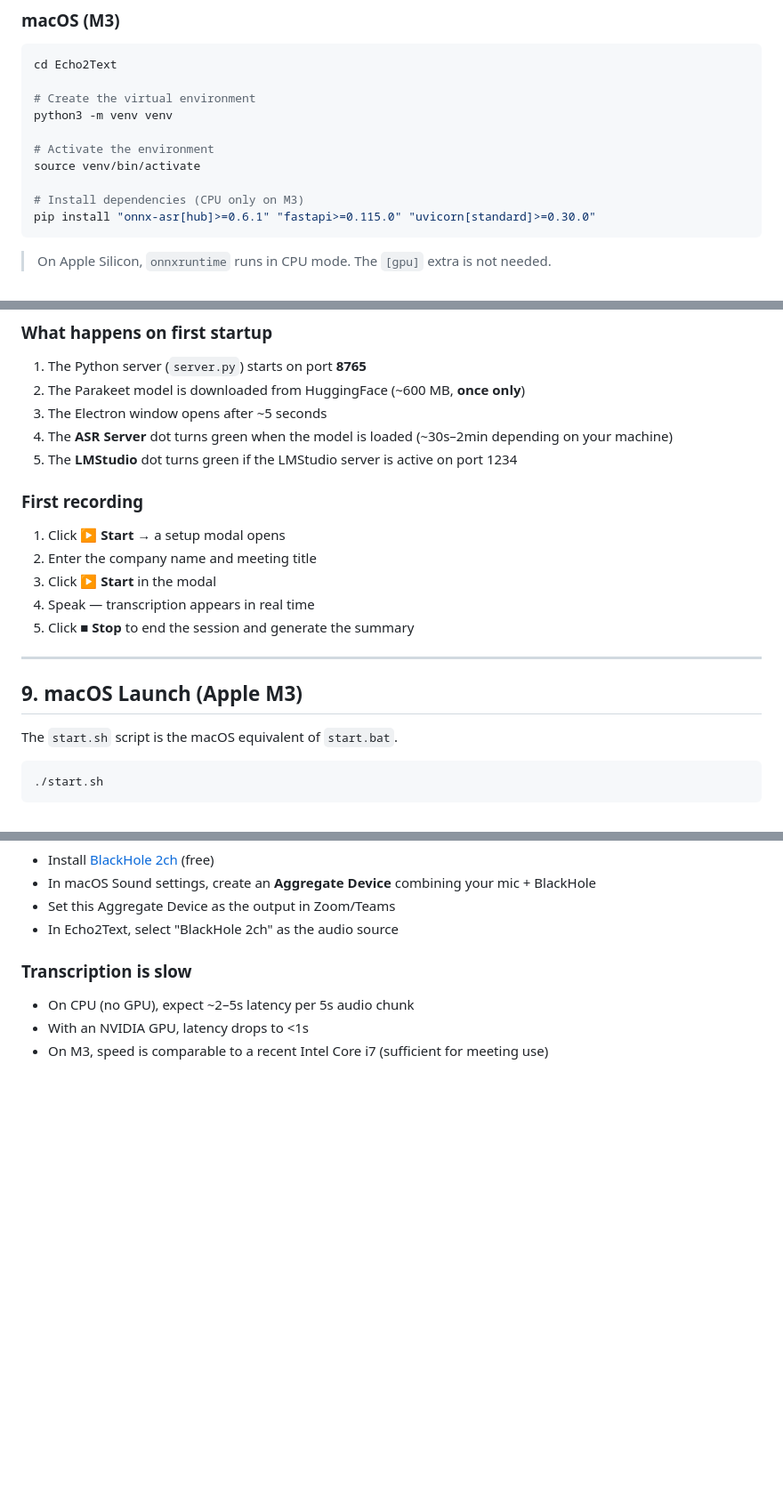
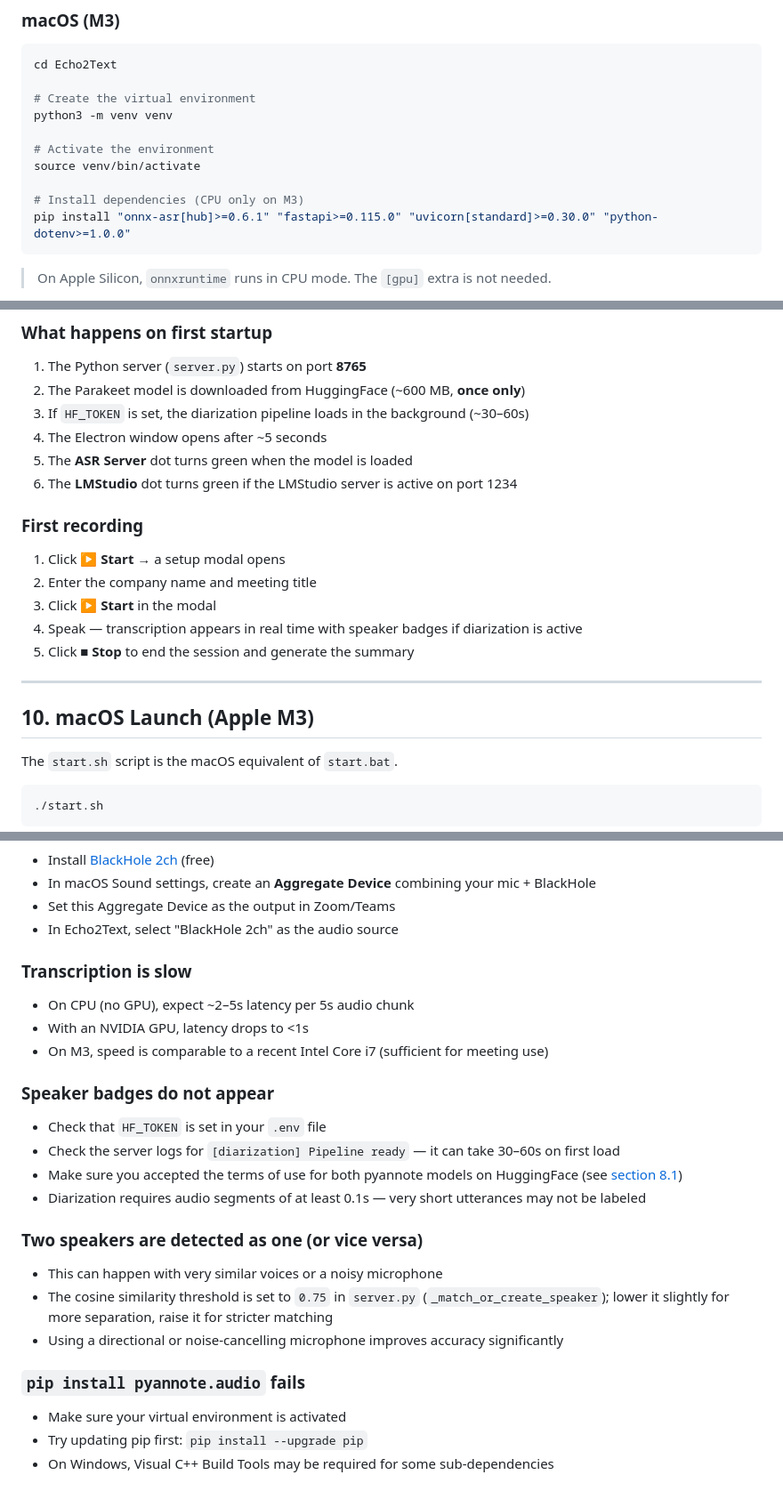
Before and after one commit to bguedes/Echo2Text, a Markdown page: README.md, 3 parts joined by grey strips. Shown at 89% size. Drawn GitHub-style; blank space fills up the shorter version.

````diff
--- a/README.md
+++ b/README.md
@@ -122,7 +140,7 @@ python3 -m venv venv
 source venv/bin/activate
 
 # Install dependencies (CPU only on M3)
-pip install "onnx-asr[hub]>=0.6.1" "fastapi>=0.115.0" "uvicorn[standard]>=0.30.0"
+pip install "onnx-asr[hub]>=0.6.1" "fastapi>=0.115.0" "uvicorn[standard]>=0.30.0" "python-dotenv>=1.0.0"
 ```
 
 > On Apple Silicon, `onnxruntime` runs in CPU mode. The `[gpu]` extra is not needed.
@@ -219,21 +300,22 @@ chmod +x start.sh
 
 1. The Python server (`server.py`) starts on port **8765**
 2. The Parakeet model is downloaded from HuggingFace (~600 MB, **once only**)
-3. The Electron window opens after ~5 seconds
-4. The **ASR Server** dot turns green when the model is loaded (~30s–2min depending on your machine)
-5. The **LMStudio** dot turns green if the LMStudio server is active on port 1234
+3. If `HF_TOKEN` is set, the diarization pipeline loads in the background (~30–60s)
+4. The Electron window opens after ~5 seconds
+5. The **ASR Server** dot turns green when the model is loaded
+6. The **LMStudio** dot turns green if the LMStudio server is active on port 1234
 
 ### First recording
 
 1. Click **▶ Start** → a setup modal opens
 2. Enter the company name and meeting title
 3. Click **▶ Start** in the modal
-4. Speak — transcription appears in real time
+4. Speak — transcription appears in real time with speaker badges if diarization is active
 5. Click **■ Stop** to end the session and generate the summary
 
 ---
 
-## 9. macOS Launch (Apple M3)
+## 10. macOS Launch (Apple M3)
 
 The `start.sh` script is the macOS equivalent of `start.bat`.
 
@@ -301,3 +384,19 @@ The `start.sh` script is the macOS equivalent of `start.bat`.
 - On CPU (no GPU), expect ~2–5s latency per 5s audio chunk
 - With an NVIDIA GPU, latency drops to <1s
 - On M3, speed is comparable to a recent Intel Core i7 (sufficient for meeting use)
+
+### Speaker badges do not appear
+- Check that `HF_TOKEN` is set in your `.env` file
+- Check the server logs for `[diarization] Pipeline ready` — it can take 30–60s on first load
+- Make sure you accepted the terms of use for both pyannote models on HuggingFace (see [section 8.1](#81-prerequisites-all-free))
+- Diarization requires audio segments of at least 0.1s — very short utterances may not be labeled
+
+### Two speakers are detected as one (or vice versa)
+- This can happen with very similar voices or a noisy microphone
+- The cosine similarity threshold is set to `0.75` in `server.py` (`_match_or_create_speaker`); lower it slightly for more separation, raise it for stricter matching
+- Using a directional or noise-cancelling microphone improves accuracy significantly
+
+### `pip install pyannote.audio` fails
+- Make sure your virtual environment is activated
+- Try updating pip first: `pip install --upgrade pip`
+- On Windows, Visual C++ Build Tools may be required for some sub-dependencies
````
Also changed, not shown: other parts of README.md (+92 -10 lines).
